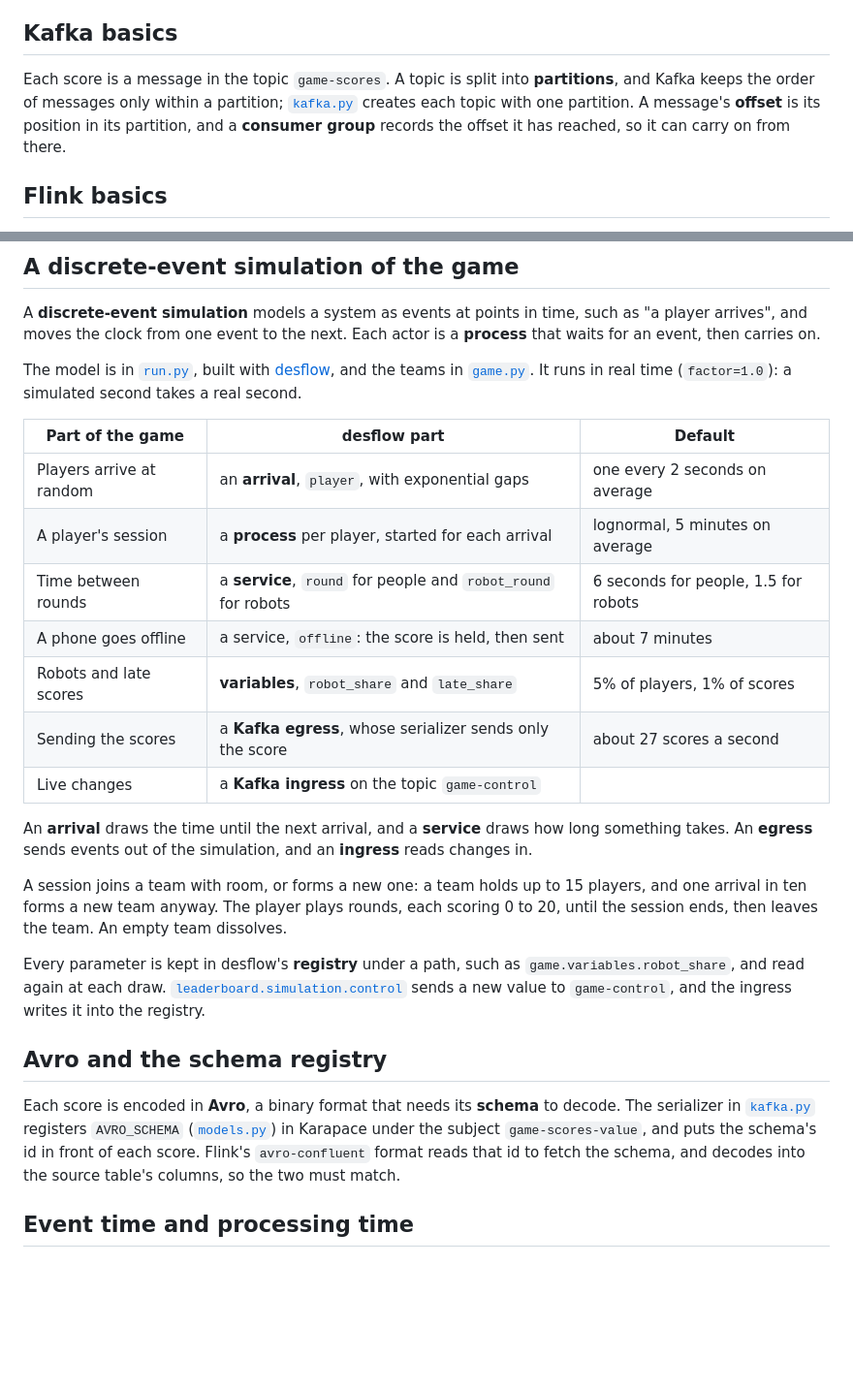
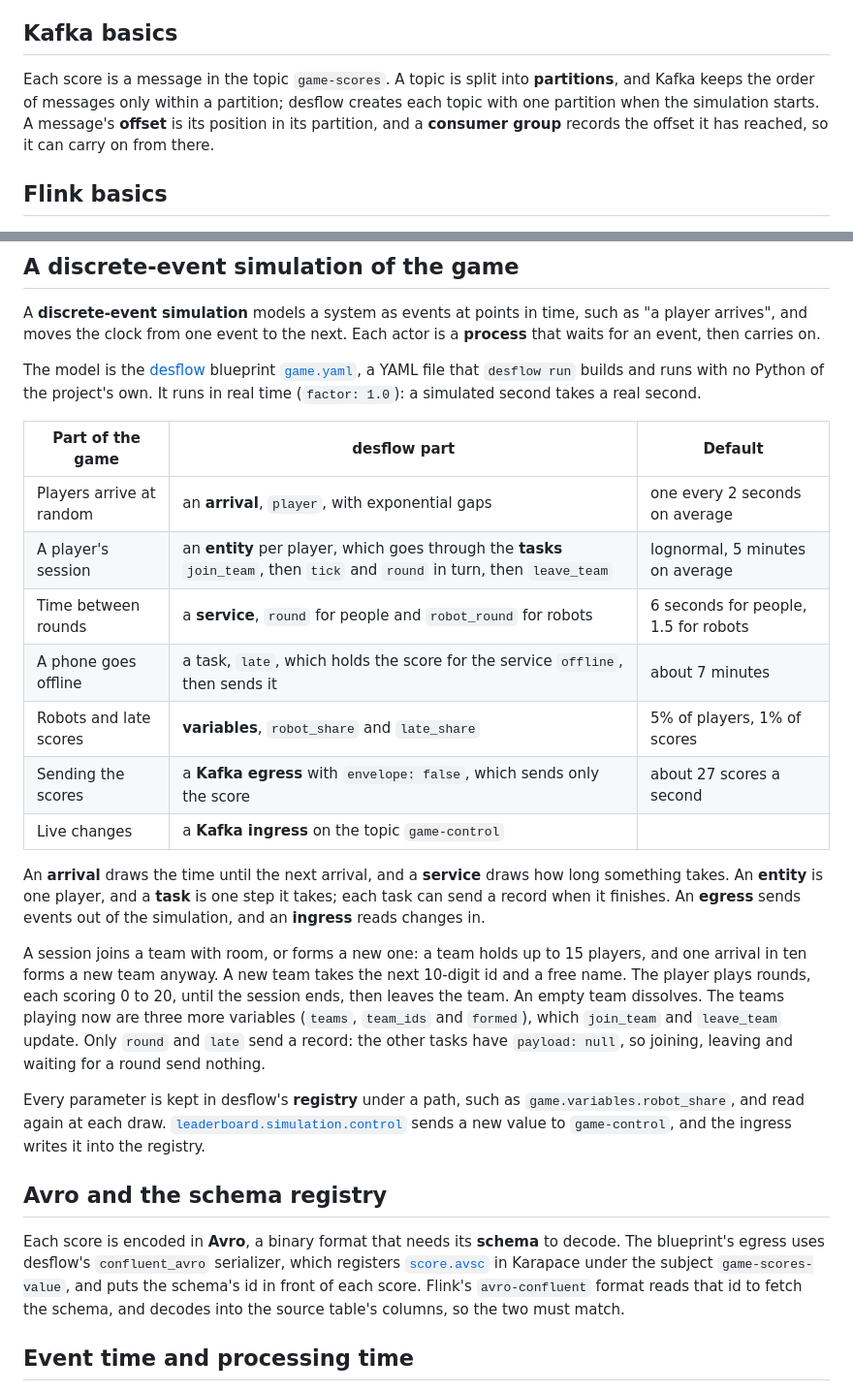
Before and after one commit to jaehyeon-kim/benchtop, a Markdown page: game-leaderboard/docs/concepts.md, 2 parts joined by grey strips. Shown at 97% size. Rendered like a GitHub page; blank space fills up the shorter version.

```diff
--- a/game-leaderboard/docs/concepts.md
+++ b/game-leaderboard/docs/concepts.md
@@ -4,7 +4,7 @@ The ideas behind [game-leaderboard](../README.md): first the Kafka and Flink bas
 
 ## Kafka basics
 
-Each score is a message in the topic `game-scores`. A topic is split into **partitions**, and Kafka keeps the order of messages only within a partition; [`kafka.py`](../leaderboard/stores/kafka.py) creates each topic with one partition. A message's **offset** is its position in its partition, and a **consumer group** records the offset it has reached, so it can carry on from there.
+Each score is a message in the topic `game-scores`. A topic is split into **partitions**, and Kafka keeps the order of messages only within a partition; desflow creates each topic with one partition when the simulation starts. A message's **offset** is its position in its partition, and a **consumer group** records the offset it has reached, so it can carry on from there.
 
 ## Flink basics
 
@@ -17,27 +17,27 @@ Each score is a message in the topic `game-scores`. A topic is split into **part
 
 A **discrete-event simulation** models a system as events at points in time, such as "a player arrives", and moves the clock from one event to the next. Each actor is a **process** that waits for an event, then carries on.
 
-The model is in [`run.py`](../leaderboard/simulation/run.py), built with [desflow](https://github.com/jaehyeon-kim/desflow), and the teams in [`game.py`](../leaderboard/simulation/game.py). It runs in real time (`factor=1.0`): a simulated second takes a real second.
+The model is the [desflow](https://github.com/jaehyeon-kim/desflow) blueprint [`game.yaml`](../leaderboard/simulation/game.yaml), a YAML file that `desflow run` builds and runs with no Python of the project's own. It runs in real time (`factor: 1.0`): a simulated second takes a real second.
 
 | Part of the game | desflow part | Default |
 |---|---|---|
 | Players arrive at random | an **arrival**, `player`, with exponential gaps | one every 2 seconds on average |
-| A player's session | a **process** per player, started for each arrival | lognormal, 5 minutes on average |
+| A player's session | an **entity** per player, which goes through the **tasks** `join_team`, then `tick` and `round` in turn, then `leave_team` | lognormal, 5 minutes on average |
 | Time between rounds | a **service**, `round` for people and `robot_round` for robots | 6 seconds for people, 1.5 for robots |
-| A phone goes offline | a service, `offline`: the score is held, then sent | about 7 minutes |
+| A phone goes offline | a task, `late`, which holds the score for the service `offline`, then sends it | about 7 minutes |
 | Robots and late scores | **variables**, `robot_share` and `late_share` | 5% of players, 1% of scores |
-| Sending the scores | a **Kafka egress**, whose serializer sends only the score | about 27 scores a second |
+| Sending the scores | a **Kafka egress** with `envelope: false`, which sends only the score | about 27 scores a second |
 | Live changes | a **Kafka ingress** on the topic `game-control` | |
 
-An **arrival** draws the time until the next arrival, and a **service** draws how long something takes. An **egress** sends events out of the simulation, and an **ingress** reads changes in.
+An **arrival** draws the time until the next arrival, and a **service** draws how long something takes. An **entity** is one player, and a **task** is one step it takes; each task can send a record when it finishes. An **egress** sends events out of the simulation, and an **ingress** reads changes in.
 
-A session joins a team with room, or forms a new one: a team holds up to 15 players, and one arrival in ten forms a new team anyway. The player plays rounds, each scoring 0 to 20, until the session ends, then leaves the team. An empty team dissolves.
+A session joins a team with room, or forms a new one: a team holds up to 15 players, and one arrival in ten forms a new team anyway. A new team takes the next 10-digit id and a free name. The player plays rounds, each scoring 0 to 20, until the session ends, then leaves the team. An empty team dissolves. The teams playing now are three more variables (`teams`, `team_ids` and `formed`), which `join_team` and `leave_team` update. Only `round` and `late` send a record: the other tasks have `payload: null`, so joining, leaving and waiting for a round send nothing.
 
 Every parameter is kept in desflow's **registry** under a path, such as `game.variables.robot_share`, and read again at each draw. [`leaderboard.simulation.control`](../leaderboard/simulation/control.py) sends a new value to `game-control`, and the ingress writes it into the registry.
 
 ## Avro and the schema registry
 
-Each score is encoded in **Avro**, a binary format that needs its **schema** to decode. The serializer in [`kafka.py`](../leaderboard/stores/kafka.py) registers `AVRO_SCHEMA` ([`models.py`](../leaderboard/core/models.py)) in Karapace under the subject `game-scores-value`, and puts the schema's id in front of each score. Flink's `avro-confluent` format reads that id to fetch the schema, and decodes into the source table's columns, so the two must match.
+Each score is encoded in **Avro**, a binary format that needs its **schema** to decode. The blueprint's egress uses desflow's `confluent_avro` serializer, which registers [`score.avsc`](../leaderboard/simulation/score.avsc) in Karapace under the subject `game-scores-value`, and puts the schema's id in front of each score. Flink's `avro-confluent` format reads that id to fetch the schema, and decodes into the source table's columns, so the two must match.
 
 ## Event time and processing time
 
```
Also changed, not shown: game-leaderboard/README.md (+7 -7 lines), game-leaderboard/docs/data.md (+1 -1 lines), game-leaderboard/images/architecture.png, game-leaderboard/images/dashboard-robots.png, game-leaderboard/images/dashboard.png, game-leaderboard/images/kafka-ui-game-scores.png, 13 other files.
